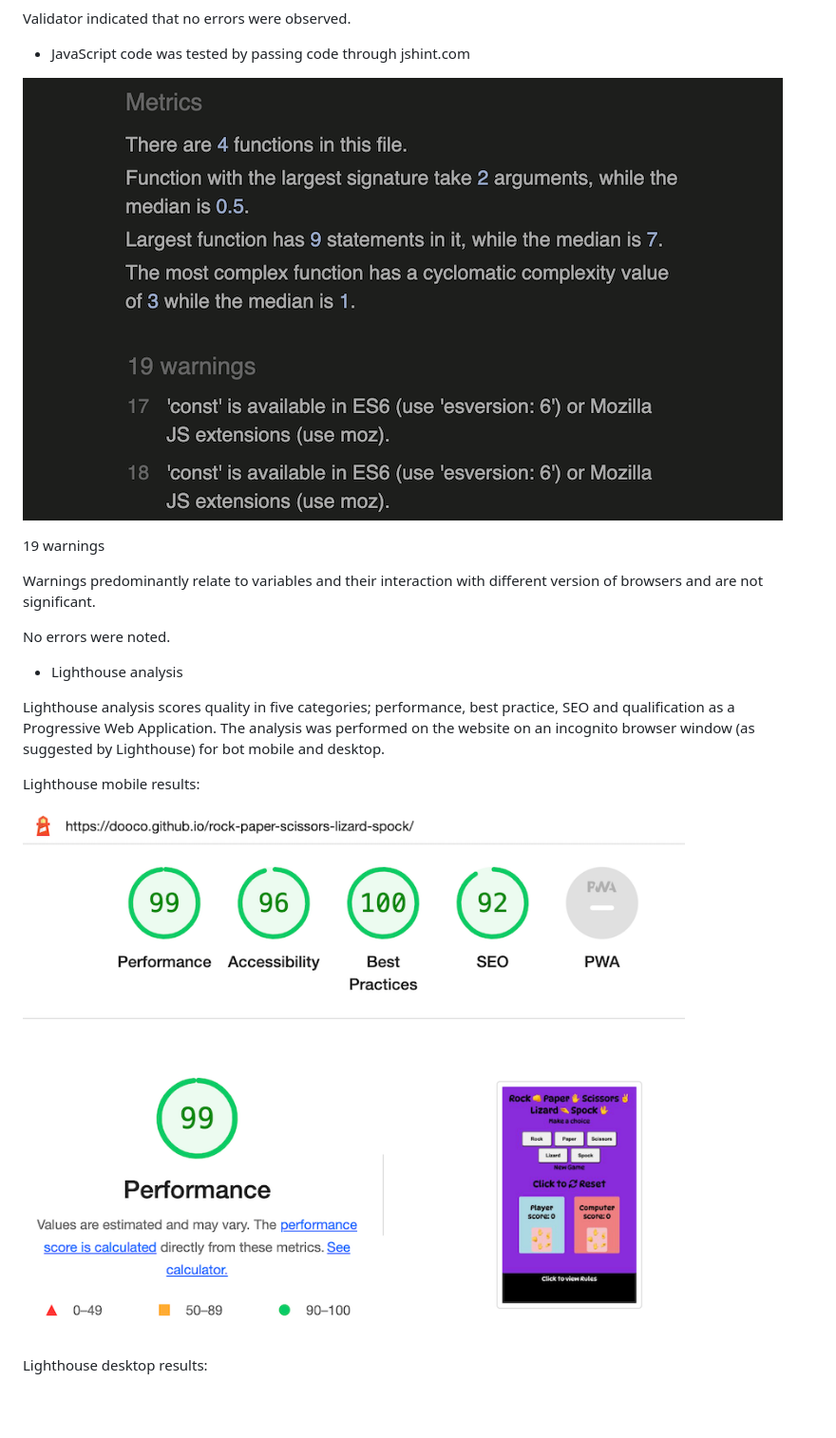
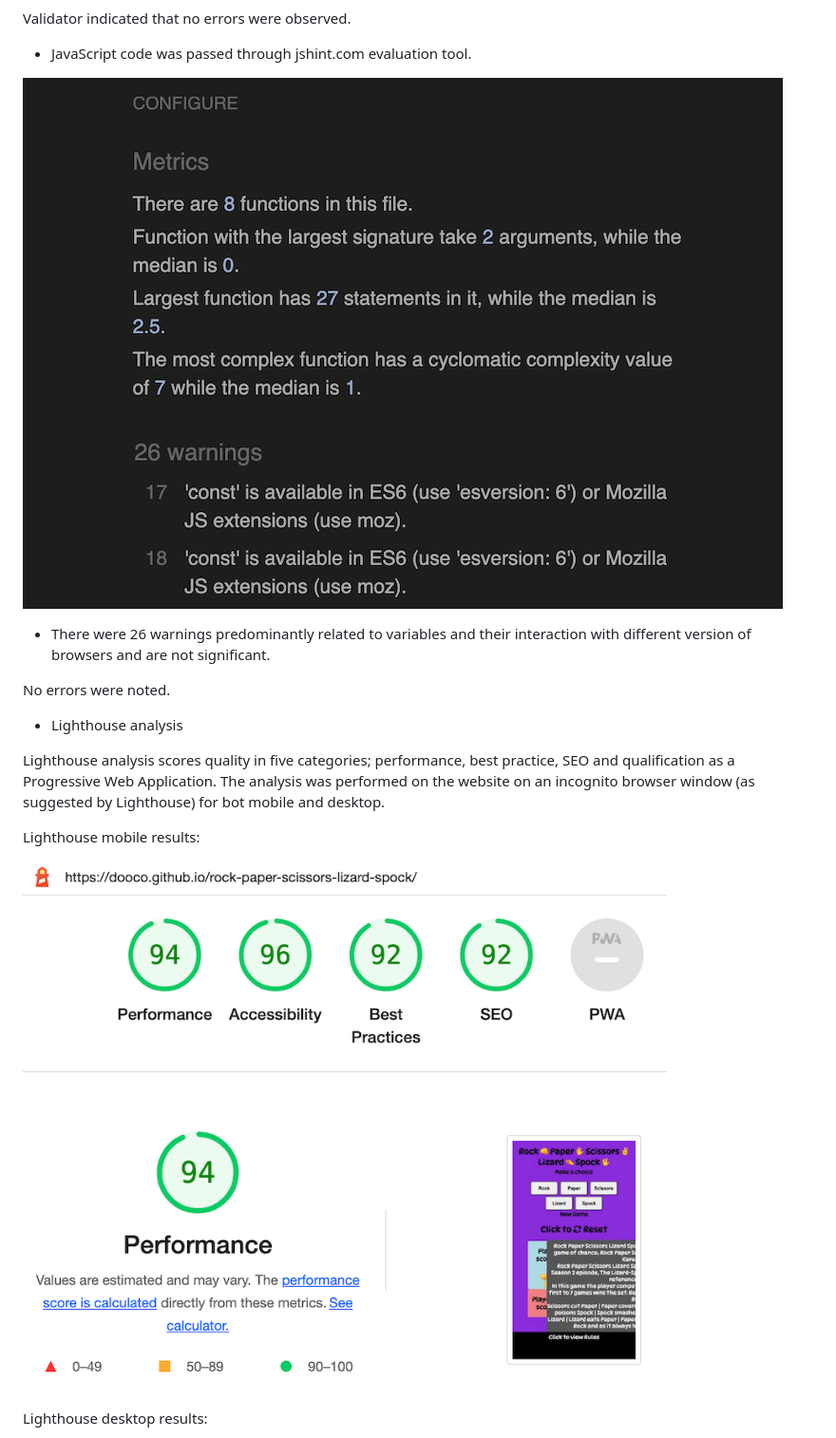
Before and after one commit to dooco/rock-paper-scissors-lizard-spock, a Markdown page: README.md, the part around one of its changes. Shown at 95% size. Drawn GitHub-style; pictures changed too: assets/images/readme_images/jshint-validator.png, assets/images/readme_images/lighthouse-mobile.png; blank space fills up the shorter version.

Commit message:
revised readme

```diff
--- a/README.md
+++ b/README.md
@@ -161,15 +170,13 @@ Validator indicated that no errors were observed.
 Validator indicated that no errors were observed.
 
 
-- JavaScript code was tested by passing code through jshint.com
+- JavaScript code was passed through jshint.com evaluation tool.
 
 ![jshint results](./assets/images/readme_images/jshint-validator.png)
 
 
 
-19 warnings
-
-Warnings predominantly relate to variables and their interaction with different version of browsers and are not significant.
+- There were 26 warnings predominantly related to variables and their interaction with different version of browsers and are not significant.
 
 No errors were noted.
 
```
Also changed, not shown: other parts of README.md (+13 -4 lines), assets/images/readme_images/Rules-popup.png (deleted), assets/images/readme_images/lighthouse-desktop.png, assets/images/readme_images/player-computer-selection-score.png, assets/images/readme_images/rules-popup.png (added), 1 other file.
